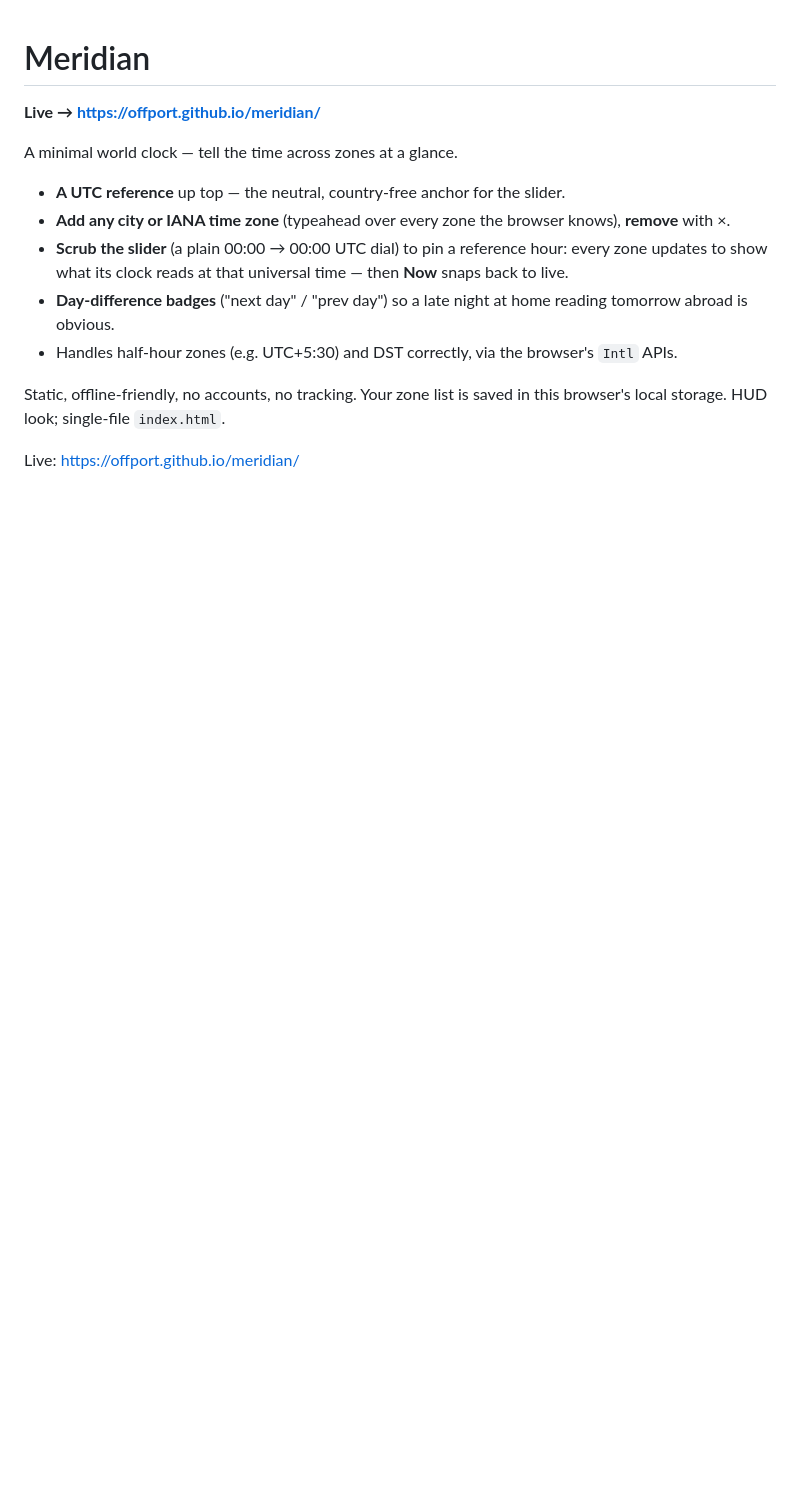
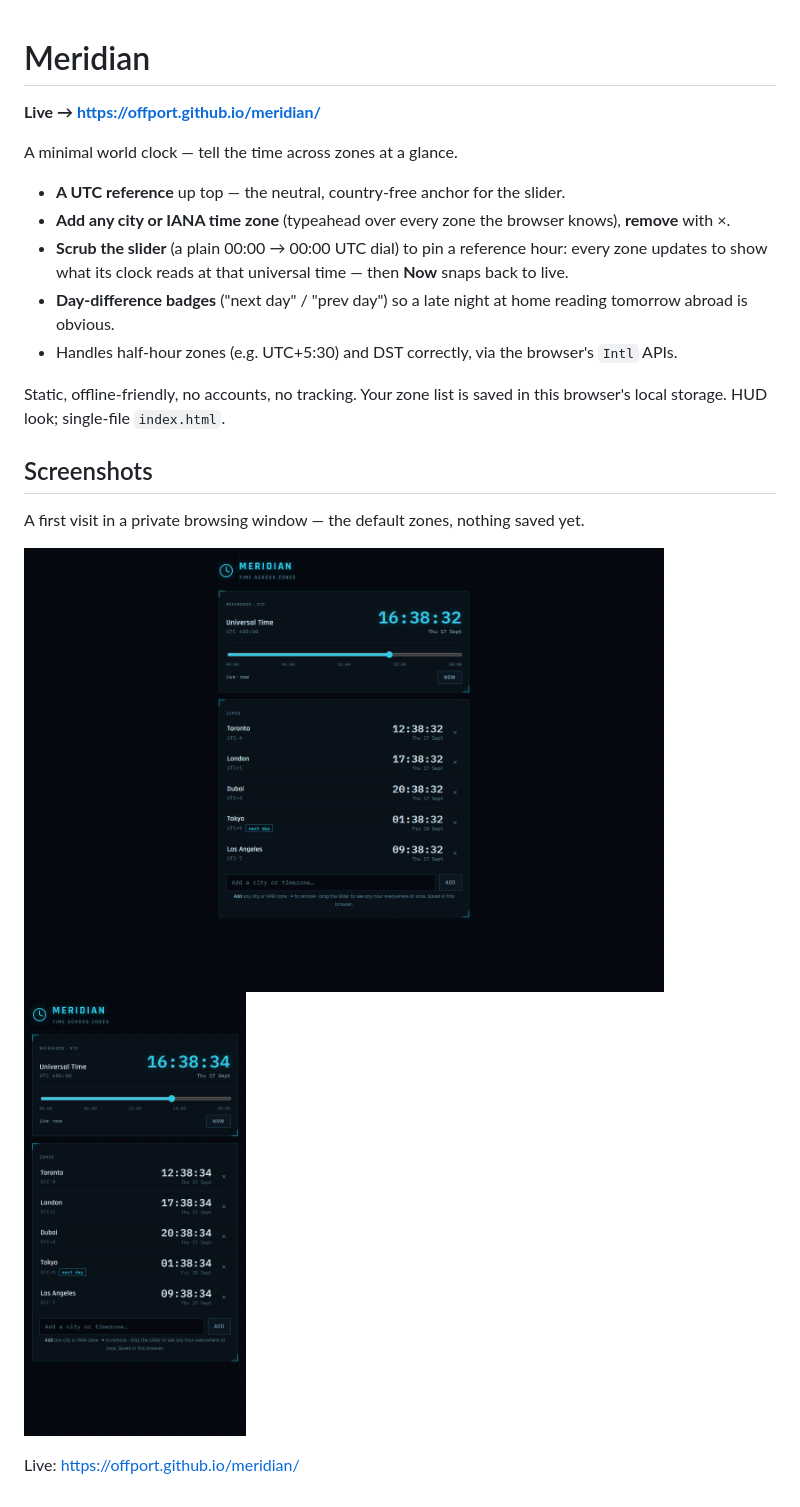
Before and after one commit to offport/meridian, a Markdown page: README.md, the part around the change. Rendered like a GitHub page; pictures changed too: screenshots/desktop.png (added), screenshots/phone.png (added); blank space fills up the shorter version.

Commit message:
README: first-visit screenshots, desktop and phone
Captured in a private browsing window with no stored data.

Co-Authored-By: Claude Opus 4.8 <noreply@anthropic.com>

```diff
--- a/README.md
+++ b/README.md
@@ -12,4 +12,12 @@ A minimal world clock — tell the time across zones at a glance.
 
 Static, offline-friendly, no accounts, no tracking. Your zone list is saved in this browser's local storage. HUD look; single-file `index.html`.
 
+## Screenshots
+
+A first visit in a private browsing window — the default zones, nothing saved yet.
+
+<p><img src="screenshots/desktop.png" width="640" alt="Desktop: the UTC reference, the slider and the zone list"> <img src="screenshots/phone.png" width="222" alt="Phone: the same clock at phone width"></p>
+
+
+
 Live: https://offport.github.io/meridian/
```
